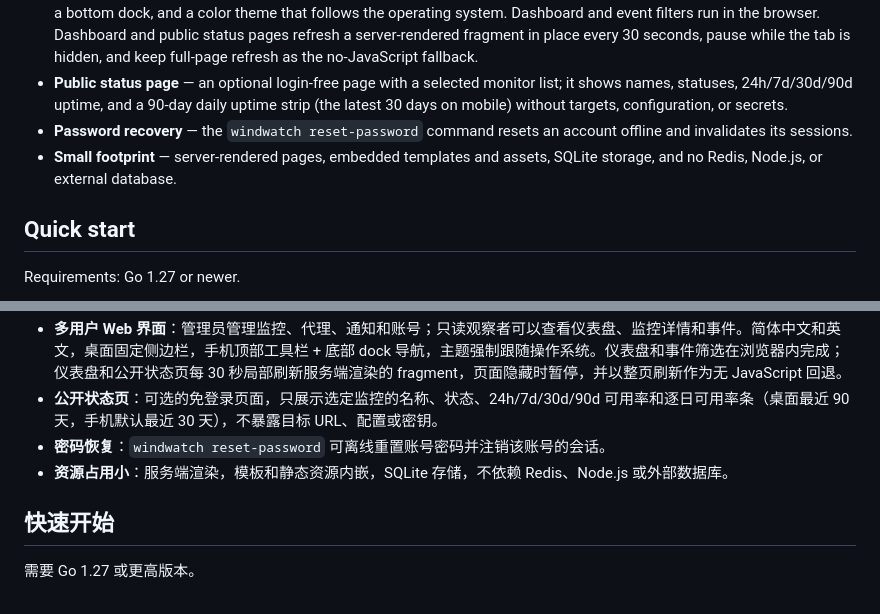
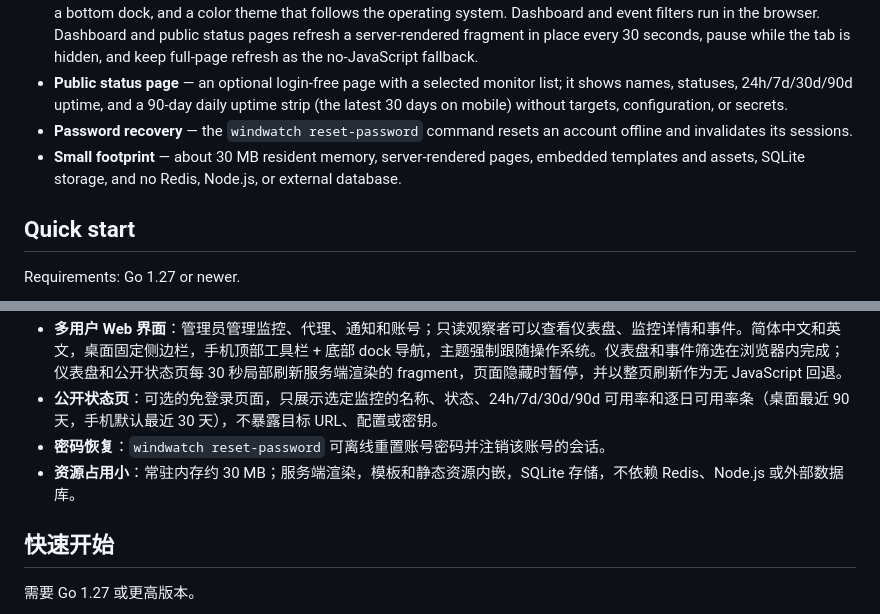
Before and after one commit to fynhq/windwatch, a Markdown page: README.md, 2 parts joined by grey strips. Drawn GitHub-style.

Commit message:
docs: record the measured memory footprint
Document the roughly 30 MB resident memory observed in local deployments.

```diff
--- a/README.md
+++ b/README.md
@@ -20,7 +20,7 @@ English | [简体中文](#chinese)
 - **Multi-user web UI** — administrators manage monitors, proxies, notifications, and accounts; read-only viewers can inspect the dashboard, monitor details, and events. Simplified Chinese and English, a fixed desktop sidebar, a mobile top bar with a bottom dock, and a color theme that follows the operating system. Dashboard and event filters run in the browser. Dashboard and public status pages refresh a server-rendered fragment in place every 30 seconds, pause while the tab is hidden, and keep full-page refresh as the no-JavaScript fallback.
 - **Public status page** — an optional login-free page with a selected monitor list; it shows names, statuses, 24h/7d/30d/90d uptime, and a 90-day daily uptime strip (the latest 30 days on mobile) without targets, configuration, or secrets.
 - **Password recovery** — the `windwatch reset-password` command resets an account offline and invalidates its sessions.
-- **Small footprint** — server-rendered pages, embedded templates and assets, SQLite storage, and no Redis, Node.js, or external database.
+- **Small footprint** — about 30 MB resident memory, server-rendered pages, embedded templates and assets, SQLite storage, and no Redis, Node.js, or external database.
 
 ## Quick start
 
@@ -325,7 +325,7 @@ WindWatch（听风者）用来监控网站、TCP 端口、Docker 容器和外部
 - **多用户 Web 界面**：管理员管理监控、代理、通知和账号；只读观察者可以查看仪表盘、监控详情和事件。简体中文和英文，桌面固定侧边栏，手机顶部工具栏 + 底部 dock 导航，主题强制跟随操作系统。仪表盘和事件筛选在浏览器内完成；仪表盘和公开状态页每 30 秒局部刷新服务端渲染的 fragment，页面隐藏时暂停，并以整页刷新作为无 JavaScript 回退。
 - **公开状态页**：可选的免登录页面，只展示选定监控的名称、状态、24h/7d/30d/90d 可用率和逐日可用率条（桌面最近 90 天，手机默认最近 30 天），不暴露目标 URL、配置或密钥。
 - **密码恢复**：`windwatch reset-password` 可离线重置账号密码并注销该账号的会话。
-- **资源占用小**：服务端渲染，模板和静态资源内嵌，SQLite 存储，不依赖 Redis、Node.js 或外部数据库。
+- **资源占用小**：常驻内存约 30 MB；服务端渲染，模板和静态资源内嵌，SQLite 存储，不依赖 Redis、Node.js 或外部数据库。
 
 ## 快速开始
 
```
